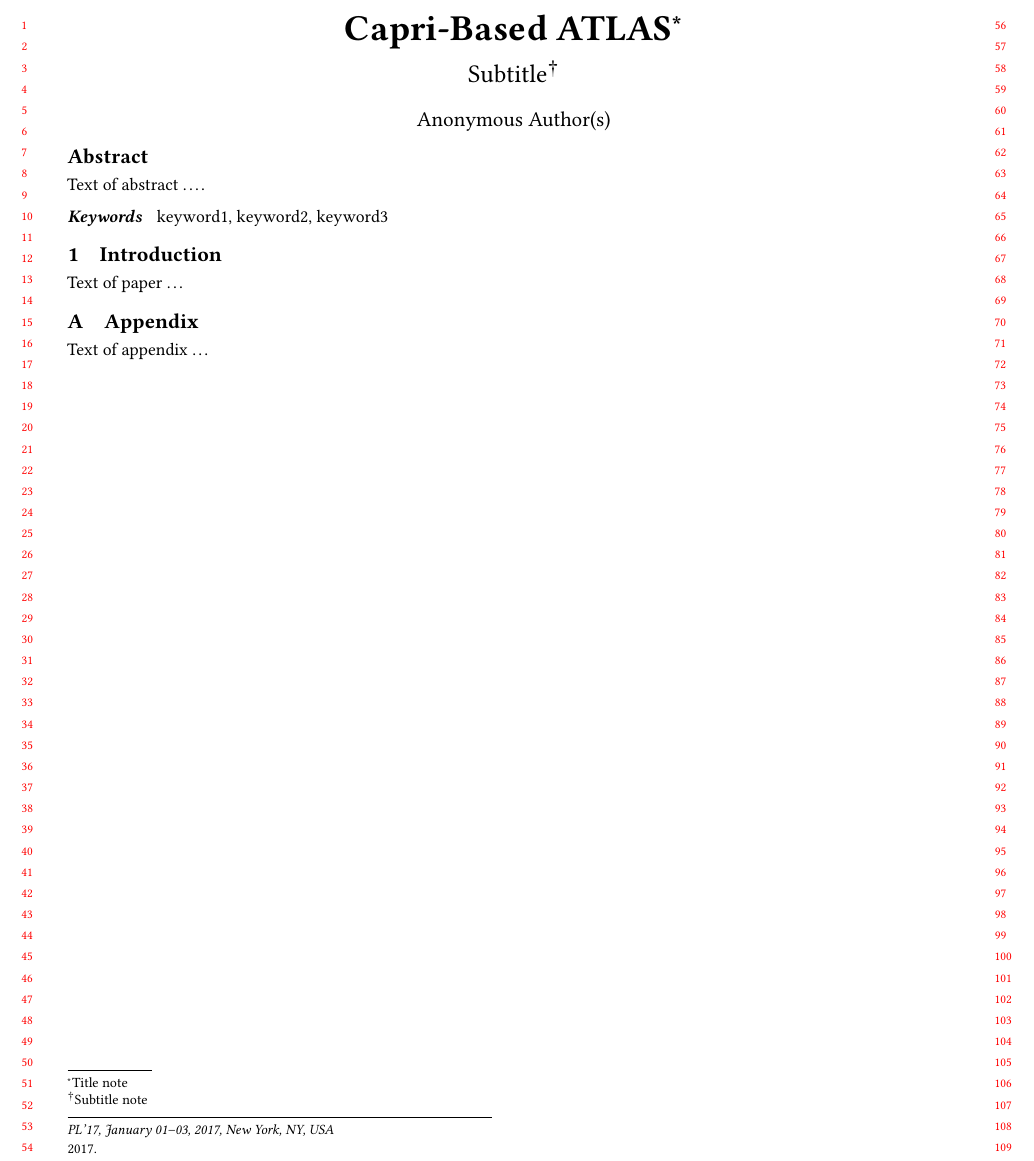
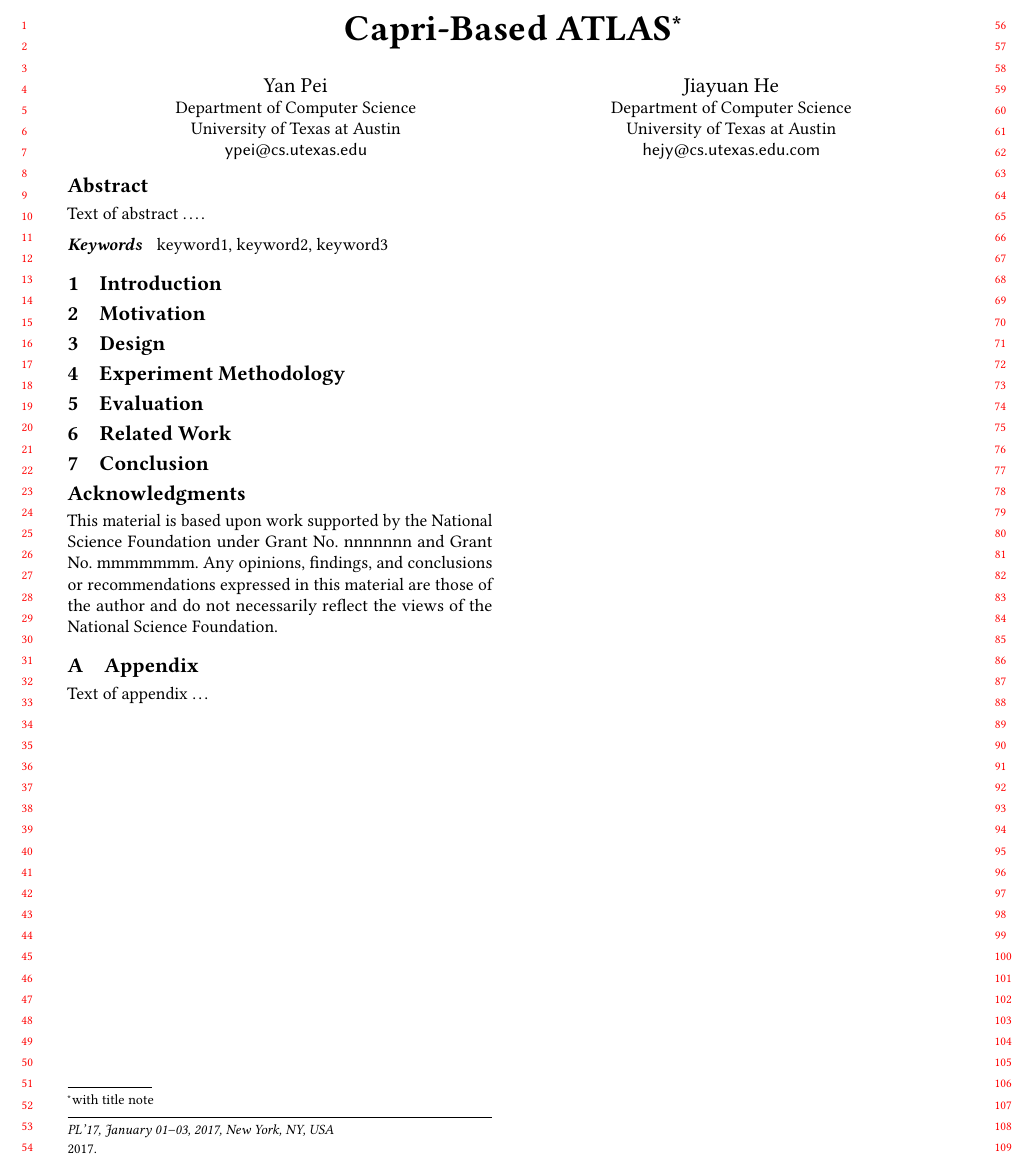
Before and after one commit to ypei92/capri-based-atlas, a LaTeX paper (main.tex, which reads sections/conclusion.tex, sections/design.tex, sections/evaluation.tex): part of the page, cut so that both start at the same text. Compiled offline with pdfLaTeX.

Commit message:
added sections, authors and updated ignore file

```diff
--- a/main.tex
+++ b/main.tex
@@ -1,5 +1,5 @@
 %% For double-blind review submission, w/o CCS and ACM Reference (max submission space)
-\documentclass[sigplan,10pt,review,anonymous]{acmart}\settopmatter{printfolios=true,printccs=false,printacmref=false}
+\documentclass[sigplan,10pt,review]{acmart}\settopmatter{printfolios=true,printccs=false,printacmref=false}
 %% For double-blind review submission, w/ CCS and ACM Reference
 %\documentclass[sigplan,10pt,review,anonymous]{acmart}\settopmatter{printfolios=true}
 %% For single-blind review submission, w/o CCS and ACM Reference (max submission space)
@@ -86,3 +82,4 @@
 %% extraction tools.
 
 %% Author with single affiliation.
+\author{Yan Pei}
@@ -93,43 +86,16 @@
 \affiliation{
-  \position{Position1}
-  \department{Department1}              %% \department is recommended
-  \institution{Institution1}            %% \institution is required
-  \streetaddress{Street1 Address1}
-  \city{City1}
-  \state{State1}
-  \postcode{Post-Code1}
-  \country{Country1}                    %% \country is recommended
+  \department{Department of Computer Science}  %% \department is recommended
+  \institution{University of Texas at Austin}  %% \institution is required
 }
-\email{first1.last1@inst1.edu}          %% \email is recommended
+\email{ypei@cs.utexas.edu}          %% \email is recommended
 
 %% Author with two affiliations and emails.
-\author{First2 Last2}
-\authornote{with author2 note}          %% \authornote is optional;
-                                        %% can be repeated if necessary
-\orcid{nnnn-nnnn-nnnn-nnnn}             %% \orcid is optional
+\author{Jiayuan He}
 \affiliation{
-  \position{Position2a}
-  \department{Department2a}             %% \department is recommended
-  \institution{Institution2a}           %% \institution is required
-  \streetaddress{Street2a Address2a}
-  \city{City2a}
-  \state{State2a}
-  \postcode{Post-Code2a}
-  \country{Country2a}                   %% \country is recommended
+  \department{Department of Computer Science}  %% \department is recommended
+  \institution{University of Texas at Austin}  %% \institution is required
 }
-\email{first2.last2@inst2a.com}         %% \email is recommended
-\affiliation{
-  \position{Position2b}
-  \department{Department2b}             %% \department is recommended
-  \institution{Institution2b}           %% \institution is required
-  \streetaddress{Street3b Address2b}
-  \city{City2b}
-  \state{State2b}
-  \postcode{Post-Code2b}
-  \country{Country2b}                   %% \country is recommended
-}
-\email{first2.last2@inst2b.org}         %% \email is recommended
-
+\email{hejy@cs.utexas.edu.com}         %% \email is recommended
 
 %% Abstract
 %% Note: \begin{abstract}...\end{abstract} environment must come
@@ -172,10 +138,13 @@ Text of abstract \ldots.
 %% environment and commands, and keywords command.
 \maketitle
 
-
-\section{Introduction}
-
-Text of paper \ldots
+\input{sections/introduction}
+\input{sections/motivation}
+\input{sections/design}
+\input{sections/experiment}
+\input{sections/evaluation}
+\input{sections/relatedwork}
+\input{sections/conclusion}
 
 
 %% Acknowledgments
--- /dev/null
+++ b/sections/conclusion.tex
@@ -0,0 +1,2 @@
+\section{Conclusion}
+\label{sec:conclusion}
--- /dev/null
+++ b/sections/design.tex
@@ -0,0 +1,2 @@
+\section{Design}
+\label{sec:design}
--- /dev/null
+++ b/sections/evaluation.tex
@@ -0,0 +1,2 @@
+\section{Evaluation}
+\label{sec:evaluation}
--- /dev/null
+++ b/sections/experiment.tex
@@ -0,0 +1,2 @@
+\section{Experiment Methodology}
+\label{sec:experiment}
--- /dev/null
+++ b/sections/introduction.tex
@@ -0,0 +1,2 @@
+\section{Introduction}
+\label{sec:intro}
--- /dev/null
+++ b/sections/motivation.tex
@@ -0,0 +1,2 @@
+\section{Motivation}
+\label{sec:moti}
--- /dev/null
+++ b/sections/relatedwork.tex
@@ -0,0 +1,2 @@
+\section{Related Work}
+\label{sec:related}
```
Also changed, not shown: main.tex (8 more changed lines), 1 other file.
